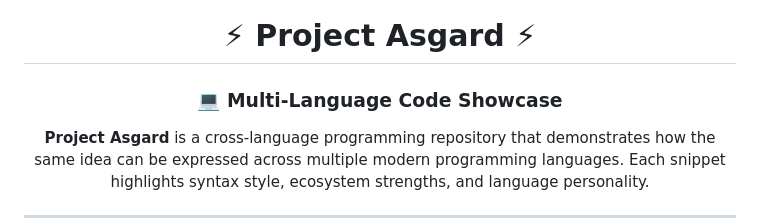
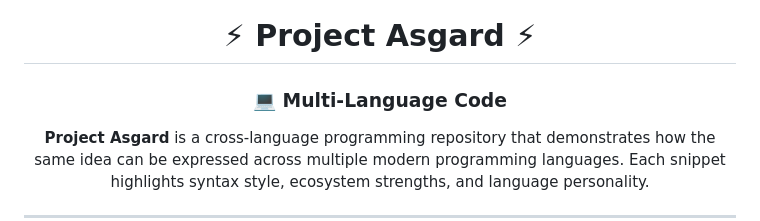
Before and after one commit to fbrianzy/project-asgard, a Markdown page: README.md, the part around the change. GitHub-like rendering.

```diff
--- a/README.md
+++ b/README.md
@@ -1,5 +1,5 @@
 <h1 align="center"> ⚡ Project Asgard ⚡ </h1>
-<h3 align="center"> 💻 Multi-Language Code Showcase </h3>
+<h3 align="center"> 💻 Multi-Language Code </h3>
 
 <p align="center">
   <b>Project Asgard</b> is a cross-language programming repository that demonstrates
```
